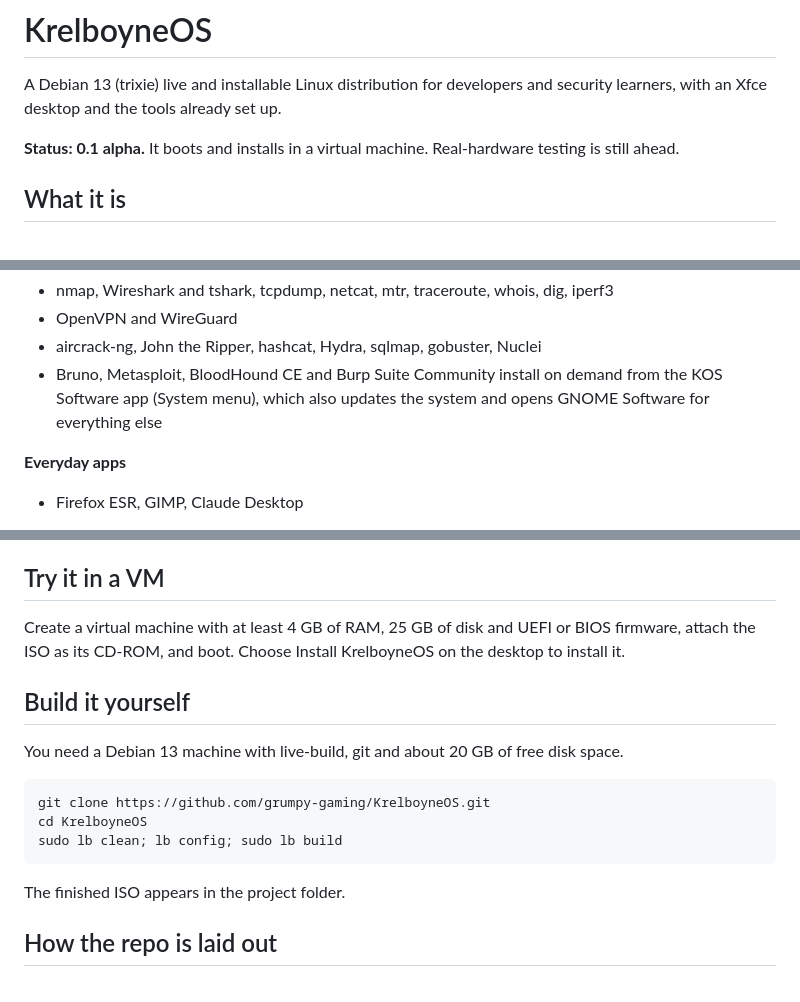
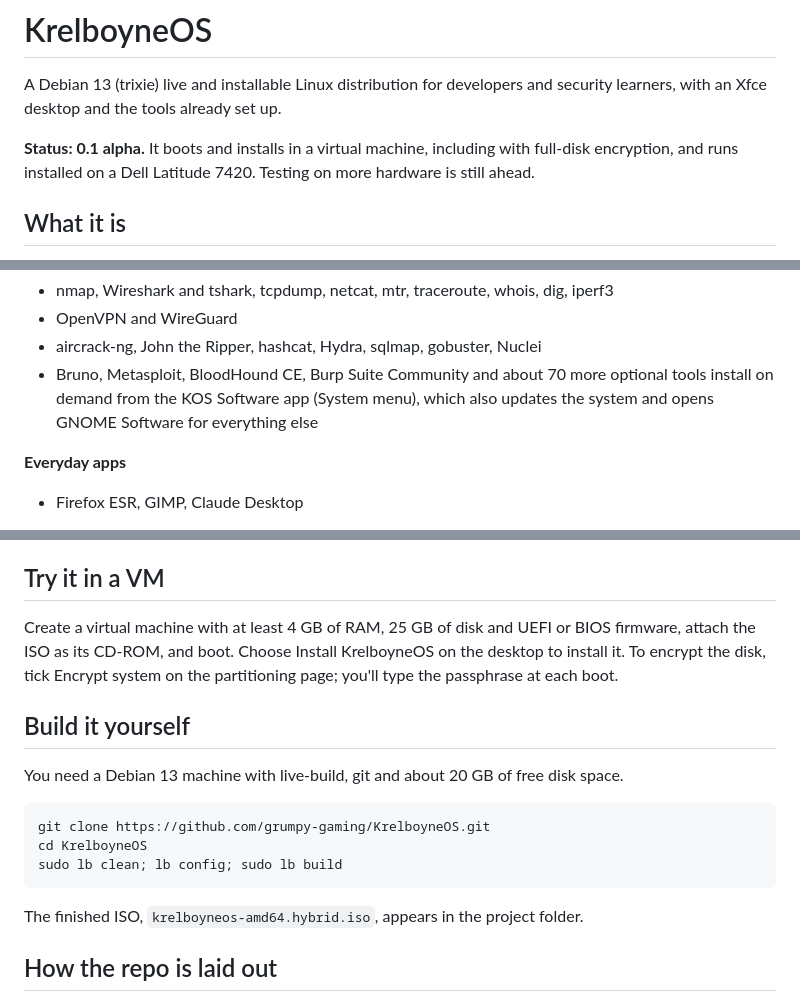
Before and after one commit to grumpy-gaming/KrelboyneOS, a Markdown page: README.md, 3 parts joined by grey strips. GitHub-like rendering.

Commit message:
README: update status, encryption, optional tools and roadmap
Co-Authored-By: Claude Opus 5.5 <noreply@anthropic.com>

```diff
--- a/README.md
+++ b/README.md
@@ -6,7 +6,7 @@
 
 A Debian 13 (trixie) live and installable Linux distribution for developers and security learners, with an Xfce desktop and the tools already set up.
 
-**Status: 0.1 alpha.** It boots and installs in a virtual machine. Real-hardware testing is still ahead.
+**Status: 0.1 alpha.** It boots and installs in a virtual machine, including with full-disk encryption, and runs installed on a Dell Latitude 7420. Testing on more hardware is still ahead.
 
 ## What it is
 
@@ -39,7 +39,7 @@ It started as a Linux From Scratch idea and became a Debian-based distro, so the
 - nmap, Wireshark and tshark, tcpdump, netcat, mtr, traceroute, whois, dig, iperf3
 - OpenVPN and WireGuard
 - aircrack-ng, John the Ripper, hashcat, Hydra, sqlmap, gobuster, Nuclei
-- Bruno, Metasploit, BloodHound CE and Burp Suite Community install on demand from the KOS Software app (System menu), which also updates the system and opens GNOME Software for everything else
+- Bruno, Metasploit, BloodHound CE, Burp Suite Community and about 70 more optional tools install on demand from the KOS Software app (System menu), which also updates the system and opens GNOME Software for everything else
 
 **Everyday apps**
 - Firefox ESR, GIMP, Claude Desktop
@@ -69,7 +69,7 @@ Write the ISO to a USB stick with a tool such as Ventoy, balenaEtcher or `dd`, t
 
 ## Try it in a VM
 
-Create a virtual machine with at least 4 GB of RAM, 25 GB of disk and UEFI or BIOS firmware, attach the ISO as its CD-ROM, and boot. Choose Install KrelboyneOS on the desktop to install it.
+Create a virtual machine with at least 4 GB of RAM, 25 GB of disk and UEFI or BIOS firmware, attach the ISO as its CD-ROM, and boot. Choose Install KrelboyneOS on the desktop to install it. To encrypt the disk, tick Encrypt system on the partitioning page; you'll type the passphrase at each boot.
 
 ## Build it yourself
 
@@ -79,7 +79,7 @@ You need a Debian 13 machine with live-build, git and about 20 GB of free disk s
     cd KrelboyneOS
     sudo lb clean; lb config; sudo lb build
 
-The finished ISO appears in the project folder.
+The finished ISO, `krelboyneos-amd64.hybrid.iso`, appears in the project folder.
 
 ## How the repo is laid out
 
```
Also changed, not shown: other parts of README.md (+0 -1 lines).
